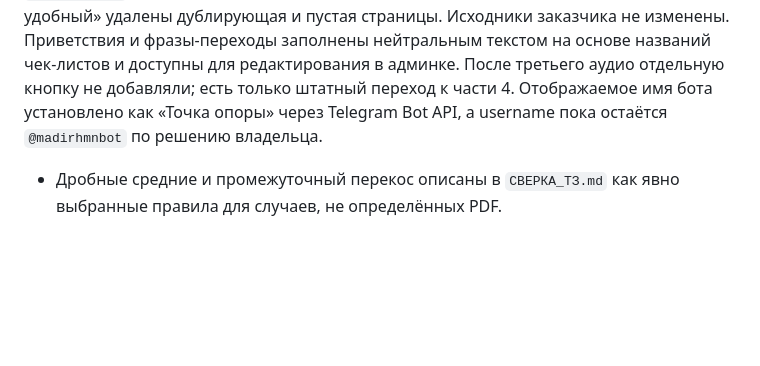
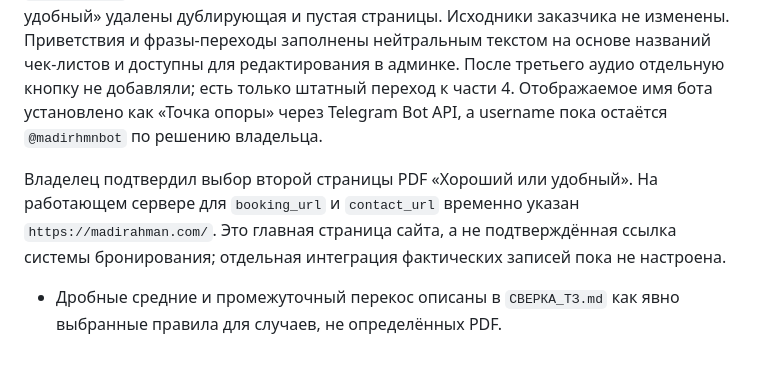
Before and after one commit to sadsoulpro/tgbotmadi, a Markdown page: АУДИТ_ТЗ.md, the part around the change. Rendered like a GitHub page; blank space fills up the shorter version.

```diff
--- a/АУДИТ_ТЗ.md
+++ b/АУДИТ_ТЗ.md
@@ -38,4 +38,6 @@
 ## Обновление 04.10.2026
 
 Заказчик передал пять PDF-чек-листов и точные `start`-теги. Все пять добавлены в бот и автоматически появляются в админке при обновлении базы. Для отправки ботом подготовлены одностраничные копии: ссылки внутри PDF ведут на текущий `@madirhmnbot`, у «Муж или сын» добавлена отсутствовавшая ссылка, из «Хороший или удобный» удалены дублирующая и пустая страницы. Исходники заказчика не изменены. Приветствия и фразы-переходы заполнены нейтральным текстом на основе названий чек-листов и доступны для редактирования в админке. После третьего аудио отдельную кнопку не добавляли; есть только штатный переход к части 4. Отображаемое имя бота установлено как «Точка опоры» через Telegram Bot API, а username пока остаётся `@madirhmnbot` по решению владельца.
+
+Владелец подтвердил выбор второй страницы PDF «Хороший или удобный». На работающем сервере для `booking_url` и `contact_url` временно указан `https://madirahman.com/`. Это главная страница сайта, а не подтверждённая ссылка системы бронирования; отдельная интеграция фактических записей пока не настроена.
 - Дробные средние и промежуточный перекос описаны в `СВЕРКА_ТЗ.md` как явно выбранные правила для случаев, не определённых PDF.
```
Also changed, not shown: README.md (+1 -0 lines).
